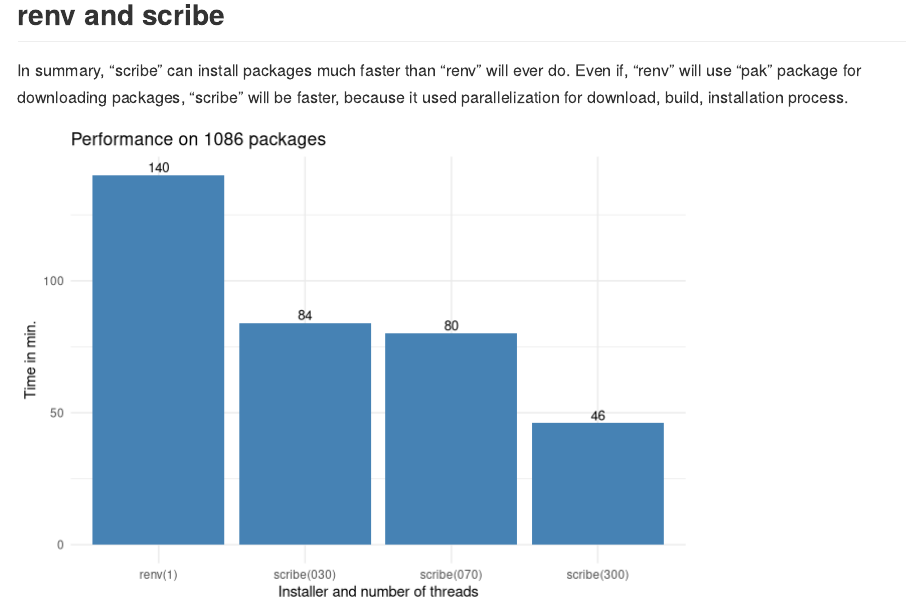
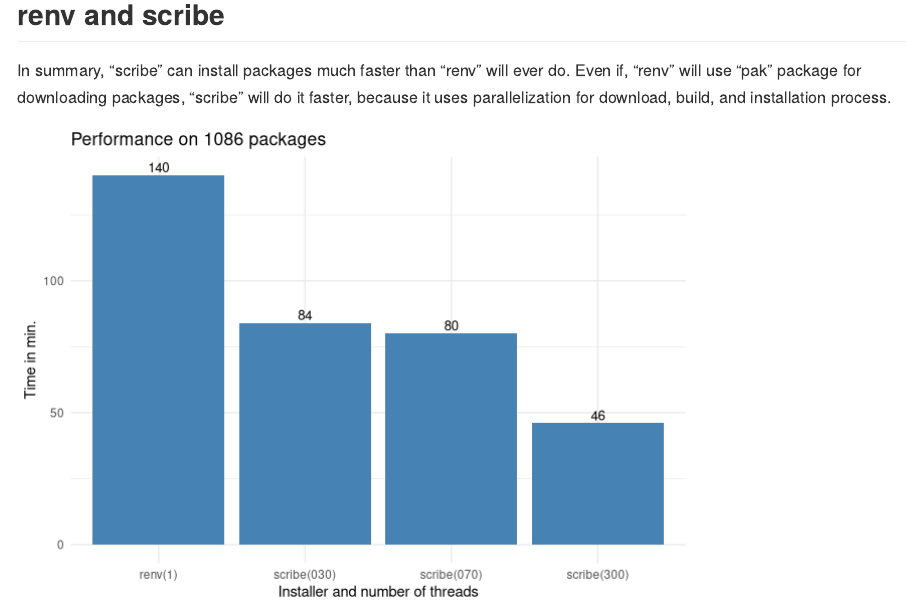
Before and after one commit to insightsengineering/scribe, an R Markdown document (docs/benchmark.Rmd): the page in a window 1100 px wide, from 2120 px down. Rendered offline with R 4.5, knitr and Pandoc, with nearby package versions.

Commit message:
Update docs/benchmark.Rmd
Co-authored-by: KlaudiaBB <51341892+KlaudiaBB@users.noreply.github.com>
Signed-off-by: arkadiuszbeer <86738093+arkadiuszbeer@users.noreply.github.com>

````diff
--- a/docs/benchmark.Rmd
+++ b/docs/benchmark.Rmd
@@ -135,7 +135,7 @@
 ## renv and scribe
 
 In summary, "scribe" can install packages much faster than "renv" will ever do.
-Even if, "renv" will use "pak" package for downloading packages, "scribe" will be faster, because it used parallelization for download, build, installation process.
+Even if, "renv" will use "pak" package for downloading packages, "scribe" will do it faster, because it uses parallelization for download, build, and installation process.
 
 ```{r, echo=FALSE, fig.alt = "renv and scribe"}
 print.graph(test2)
````
